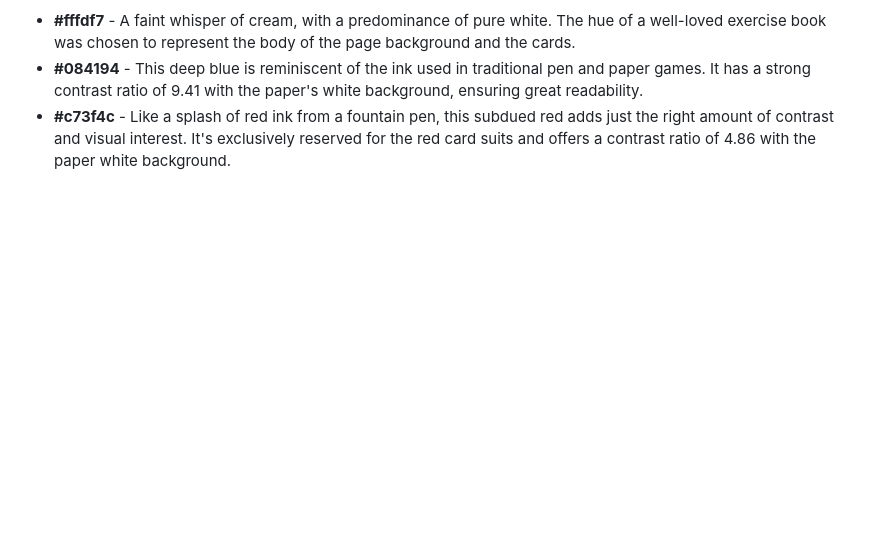
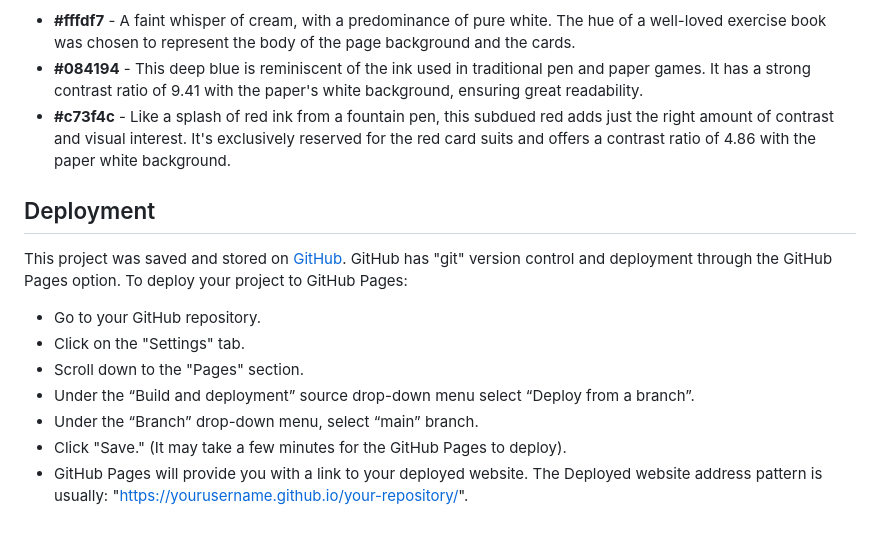
Before and after one commit to niekados/card-wars, a Markdown page: README.md, the part around the change. GitHub-like rendering; blank space fills up the shorter version.

Commit message:
Add Deployment section to README

```diff
--- a/README.md
+++ b/README.md
@@ -107,3 +107,14 @@ In the "Card Wars" game, the header and footer sections will transform to ensure
  - **#fffdf7** - A faint whisper of cream, with a predominance of pure white. The hue of a well-loved exercise book was chosen to represent the body of the page background and the cards.
  - **#084194** - This deep blue is reminiscent of the ink used in traditional pen and paper games. It has a strong contrast ratio of 9.41 with the paper's white background, ensuring great readability.
  - **#c73f4c** - Like a splash of red ink from a fountain pen, this subdued red adds just the right amount of contrast and visual interest. It's exclusively reserved for the red card suits and offers a contrast ratio of 4.86 with the paper white background.
+
+## Deployment
+This project was saved and stored on [GitHub](https://github.com/). GitHub has "git" version control and deployment through the GitHub Pages option.
+To deploy your project to GitHub Pages:
+- Go to your GitHub repository.
+- Click on the "Settings" tab.
+- Scroll down to the "Pages" section.
+- Under the “Build and deployment” source drop-down menu select “Deploy from a branch”.
+- Under the “Branch” drop-down menu, select “main” branch.
+- Click "Save." (It may take a few minutes for the GitHub Pages to deploy).
+- GitHub Pages will provide you with a link to your deployed website. The Deployed website address pattern is usually: "https://yourusername.github.io/your-repository/".
```
